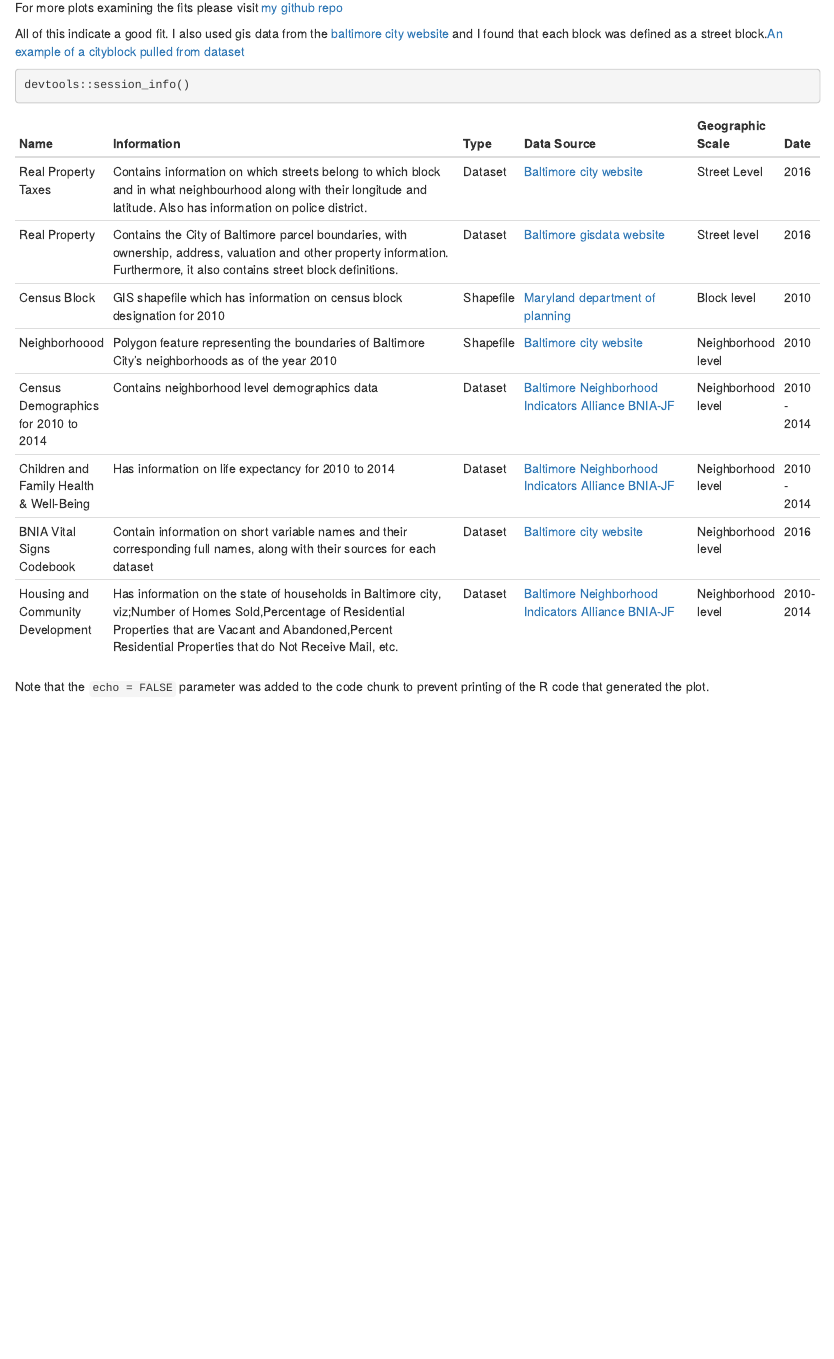
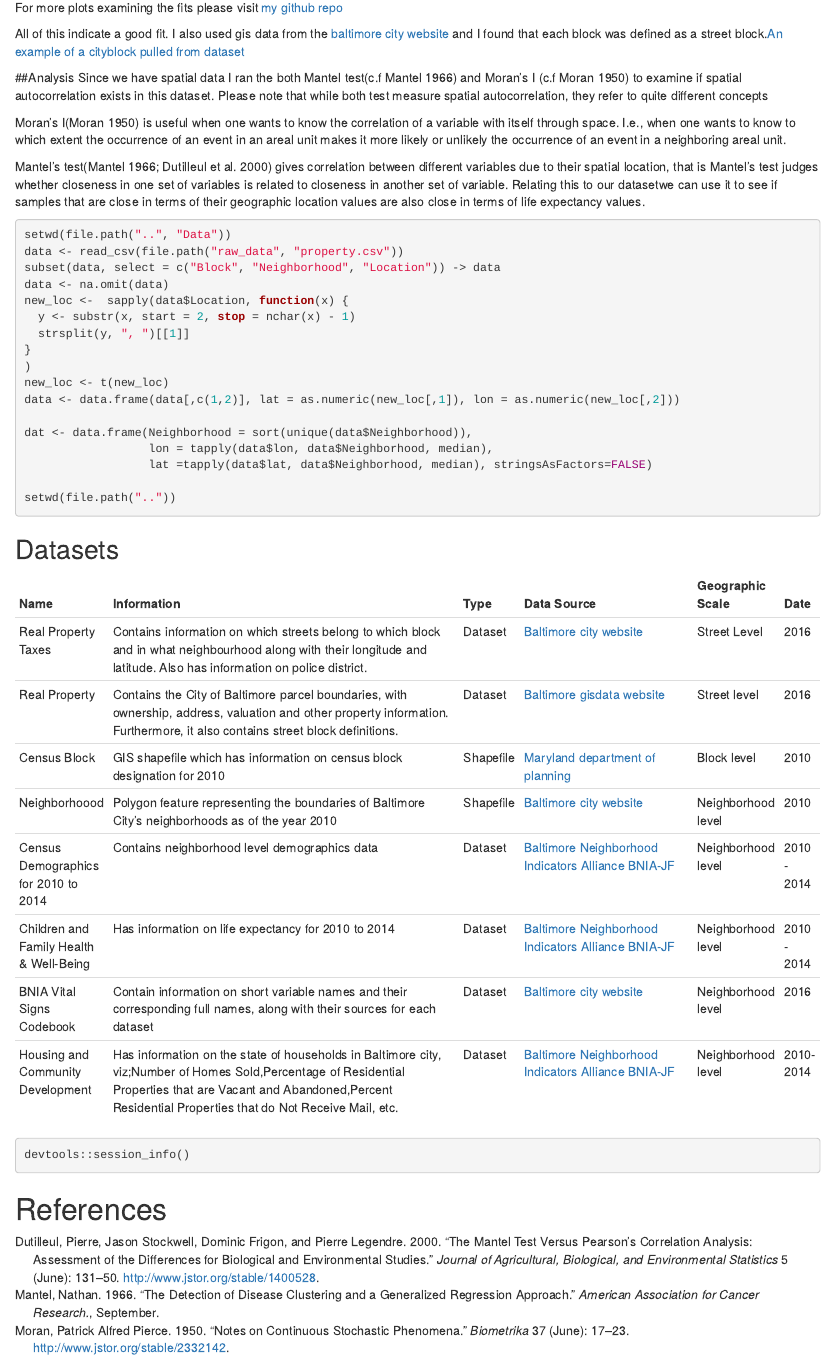
Before and after one commit to ksosina/BLE, an R Markdown document (Text/BLE.Rmd): the page in a window 1100 px wide, from 580 px down. Rendered offline with R 4.5, knitr and Pandoc, with nearby package versions; the code chunks are not run, so their results and figures are left out.

Commit message:
Added a section to examine if spatial autocorrelation exists. Also added references

````diff
--- a/Text/BLE.Rmd
+++ b/Text/BLE.Rmd
@@ -3,3 +3,5 @@ title: "Baltimore Life Expectancy"
 author: "Kayode Sosina"
 date: "September 12, 2016"
 output: html_document
+references:
+- id: mantel
@@ -5,0 +10,10 @@ output: html_document
+  - family: Dutilleul
+    given: Pierre
+  - family: Stockwell
+    given: Jason
+  - family: Frigon
+    given: Dominic
+  - family: Legendre
+    given: Pierre
+  container-title: "Journal of Agricultural, Biological, and Environmental Statistics"
+  volume: 5
@@ -5,0 +25,3 @@ output: html_document
+    year: 2000
+    month: 6
+- id: moran
@@ -5,0 +30,12 @@ output: html_document
+  - family: Moran
+    given: "Patrick Alfred Pierce"
+  container-title: "Biometrika"
+  volume: 37
+  URL: 'http://www.jstor.org/stable/2332142'
+  publisher: " Oxford University Press on behalf of Biometrika Trust"
+  page: 17-23
+  type: article-journal
+  issued:
+    year: 1950
+    month: 6
+- id: mantel1
@@ -6,3 +44,10 @@ output: html_document
+  - family: Mantel
+    given: "Nathan"
+  container-title: "American Association for Cancer Research."
+  type: article-journal
+  issued:
+    year: 1966
+    month: 9
 ---
 
 ```{r setup, include=FALSE}
@@ -423,9 +468,34 @@ if(!file.exists(file.path("..", "Plots", "random_block.png")))
 
 All of this indicate a good fit. I also used gis data from the [baltimore city website](http://gisdata.baltimorecity.gov/) and I found that each block was defined as a street block.[An example of a cityblock pulled from dataset](../Plots/random_block.png)
 
-```{r version}
-devtools::session_info()
+##Analysis
+Since we have spatial data I ran the both Mantel test[c.f @mantel1] and Moran's I [c.f @moran] to examine if spatial autocorrelation exists in this dataset. Please note that while both test measure spatial autocorrelation, they refer to quite different concepts
+
+Moran's I[@moran] is useful when one wants to know the correlation of a variable with itself through space. I.e., when one wants to know to which extent the occurrence of an event in an areal unit makes it more likely or unlikely the occurrence of an event in a neighboring areal unit.
+
+Mantel's test[@mantel1; @mantel] gives correlation between different variables due to their spatial location, that is Mantel's test judges whether closeness in one set of variables is related to closeness in another set of variable. Relating this to our datasetwe can use it to see if samples that are close in terms of their geographic location values are also close in terms of life expectancy values.
+
+```{r Mantel}
+setwd(file.path("..", "Data"))
+data <- read_csv(file.path("raw_data", "property.csv"))
+subset(data, select = c("Block", "Neighborhood", "Location")) -> data
+data <- na.omit(data)
+new_loc <-  sapply(data$Location, function(x) {
+  y <- substr(x, start = 2, stop = nchar(x) - 1)
+  strsplit(y, ", ")[[1]]
+}
+)
+new_loc <- t(new_loc)
+data <- data.frame(data[,c(1,2)], lat = as.numeric(new_loc[,1]), lon = as.numeric(new_loc[,2]))
+
+dat <- data.frame(Neighborhood = sort(unique(data$Neighborhood)),
+                  lon = tapply(data$lon, data$Neighborhood, median),
+                  lat =tapply(data$lat, data$Neighborhood, median), stringsAsFactors=FALSE)
+
+setwd(file.path(".."))
 ```
+
+## Datasets
 
 | Name                                    | Information                                                                                                                                                                                                             | Type      | Data Source                                                                                          | Geographic Scale   | Date        |
 |-----------------------------------------|-------------------------------------------------------------------------------------------------------------------------------------------------------------------------------------------------------------------------|-----------|------------------------------------------------------------------------------------------------------|--------------------|-------------|
@@ -439,4 +509,9 @@ devtools::session_info()
 | Housing and Community Development       | Has information on the state of households in Baltimore city, viz;Number of Homes Sold,Percentage of Residential Properties that are Vacant and Abandoned,Percent Residential Properties that do Not Receive Mail, etc. | Dataset   | [Baltimore Neighborhood Indicators Alliance BNIA-JF](http://bniajfi.org/vital_signs/data_downloads/) | Neighborhood level | 2010-2014   |
 
 
-Note that the `echo = FALSE` parameter was added to the code chunk to prevent printing of the R code that generated the plot.
+
+```{r version}
+devtools::session_info()
+```
+
+# References
````
Also changed, not shown: Text/BLE.Rmd (11 more changed lines).
